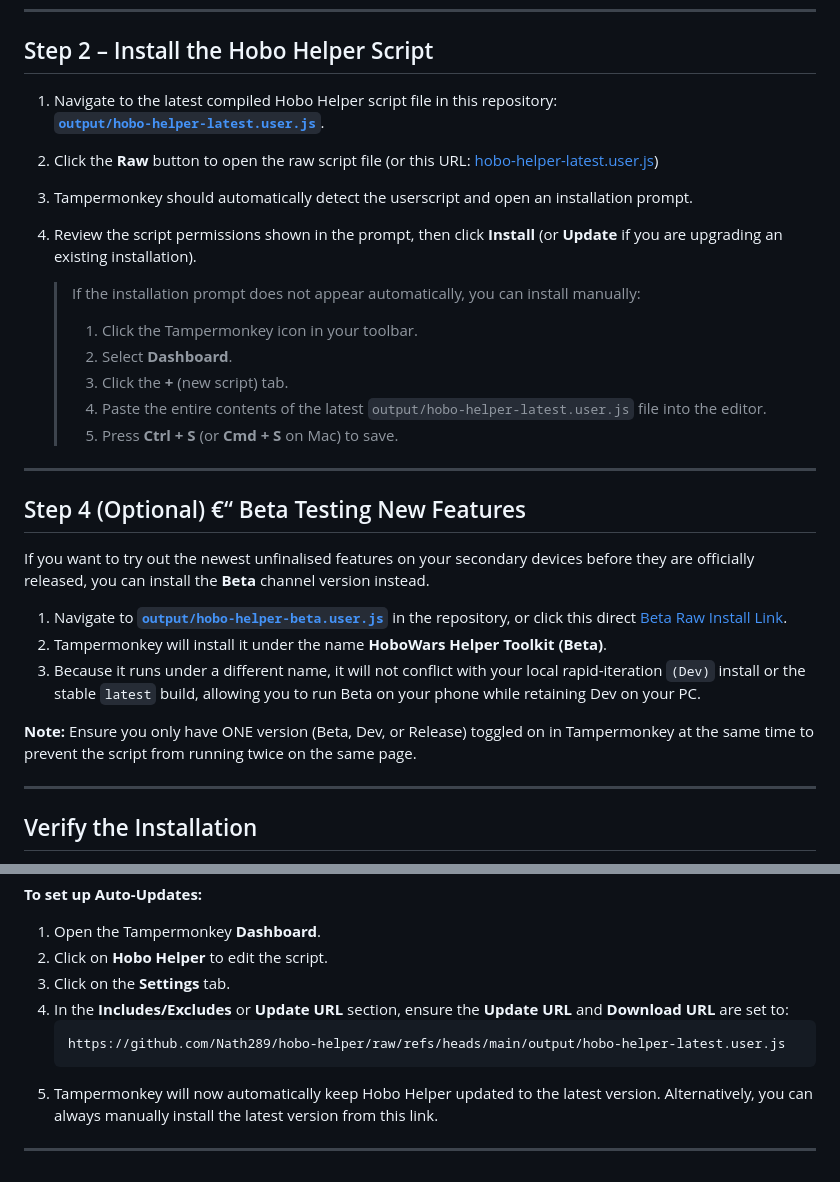
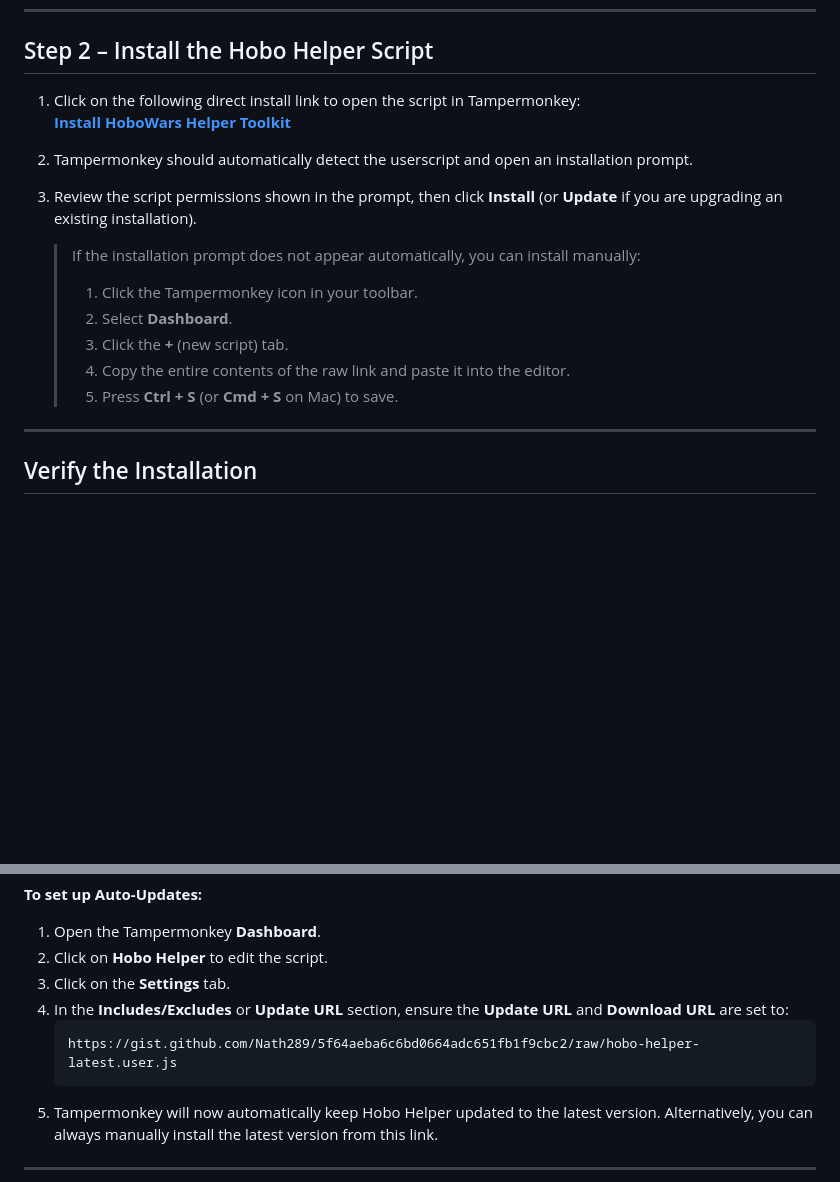
Before and after one commit to Nath289/hobo-helper-docs, a Markdown page: INSTALL.md, 2 parts joined by grey strips. GitHub-like rendering; blank space fills up the shorter version.

Commit message:
Update install links to Gist

````diff
--- a/INSTALL.md
+++ b/INSTALL.md
@@ -21,35 +21,22 @@ Once installed, you will see the Tampermonkey icon (a dark square with two overl
 
 ## Step 2 – Install the Hobo Helper Script
 
-1. Navigate to the latest compiled Hobo Helper script file in this repository:
-   **[`output/hobo-helper-latest.user.js`](output/hobo-helper-latest.user.js)**.
+1. Click on the following direct install link to open the script in Tampermonkey:
+   **[Install HoboWars Helper Toolkit](https://gist.github.com/Nath289/5f64aeba6c6bd0664adc651fb1f9cbc2/raw/hobo-helper-latest.user.js)**
 
-2. Click the **Raw** button to open the raw script file (or this URL: [hobo-helper-latest.user.js](https://github.com/Nath289/hobo-helper/raw/refs/heads/main/output/hobo-helper-latest.user.js))
+2. Tampermonkey should automatically detect the userscript and open an installation prompt.
 
-3. Tampermonkey should automatically detect the userscript and open an installation prompt.
-
-4. Review the script permissions shown in the prompt, then click **Install** (or **Update** if you are upgrading an existing installation).
+3. Review the script permissions shown in the prompt, then click **Install** (or **Update** if you are upgrading an existing installation).
 
    > If the installation prompt does not appear automatically, you can install manually:
    > 1. Click the Tampermonkey icon in your toolbar.
    > 2. Select **Dashboard**.
    > 3. Click the **+** (new script) tab.
-   > 4. Paste the entire contents of the latest `output/hobo-helper-latest.user.js` file into the editor.
+   > 4. Copy the entire contents of the raw link and paste it into the editor.
    > 5. Press **Ctrl + S** (or **Cmd + S** on Mac) to save.
 
 ---
 
-## Step 4 (Optional) €“ Beta Testing New Features
-
-If you want to try out the newest unfinalised features on your secondary devices before they are officially released, you can install the **Beta** channel version instead.
-
-1. Navigate to **[`output/hobo-helper-beta.user.js`](output/hobo-helper-beta.user.js)** in the repository, or click this direct [Beta Raw Install Link](https://github.com/Nath289/hobo-helper/raw/refs/heads/main/output/hobo-helper-beta.user.js).
-2. Tampermonkey will install it under the name **HoboWars Helper Toolkit (Beta)**.
-3. Because it runs under a different name, it will not conflict with your local rapid-iteration `(Dev)` install or the stable `latest` build, allowing you to run Beta on your phone while retaining Dev on your PC.
-
-**Note:** Ensure you only have ONE version (Beta, Dev, or Release) toggled on in Tampermonkey at the same time to prevent the script from running twice on the same page.
-
----
 
 ## Verify the Installation
 
@@ -70,7 +57,7 @@ By default, Tampermonkey will check for updates periodically. However, you can c
 3. Click on the **Settings** tab.
 4. In the **Includes/Excludes** or **Update URL** section, ensure the **Update URL** and **Download URL** are set to:
    ```
-   https://github.com/Nath289/hobo-helper/raw/refs/heads/main/output/hobo-helper-latest.user.js
+   https://gist.github.com/Nath289/5f64aeba6c6bd0664adc651fb1f9cbc2/raw/hobo-helper-latest.user.js
    ```
 5. Tampermonkey will now automatically keep Hobo Helper updated to the latest version. Alternatively, you can always manually install the latest version from this link.
 
````
